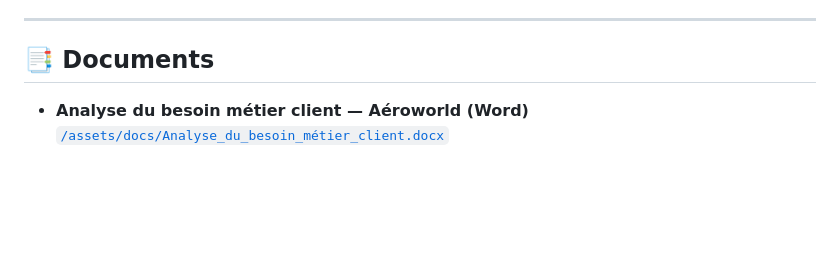
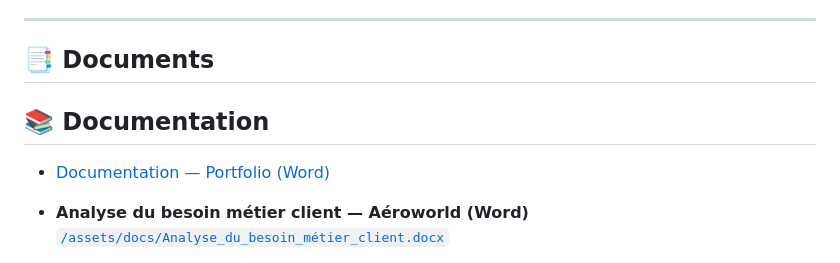
Before and after one commit to MaterWWelon/mathieubellini.github.io, a Markdown page: README.md, the part around the change. GitHub-like rendering; blank space fills up the shorter version.

```diff
--- a/README.md
+++ b/README.md
@@ -36,6 +36,10 @@ Stack : **Power BI · Tableau · Python (pandas) · KNIME · SQL**
 ---
 
 ## 📑 Documents
+
+## 📚 Documentation
+
+- [Documentation — Portfolio (Word)](assets/docs/Documentation.docx)
 
 - **Analyse du besoin métier client — Aéroworld (Word)**
   [`/assets/docs/Analyse_du_besoin_métier_client.docx`](assets/docs/Analyse_du_besoin_métier_client.docx)
```
